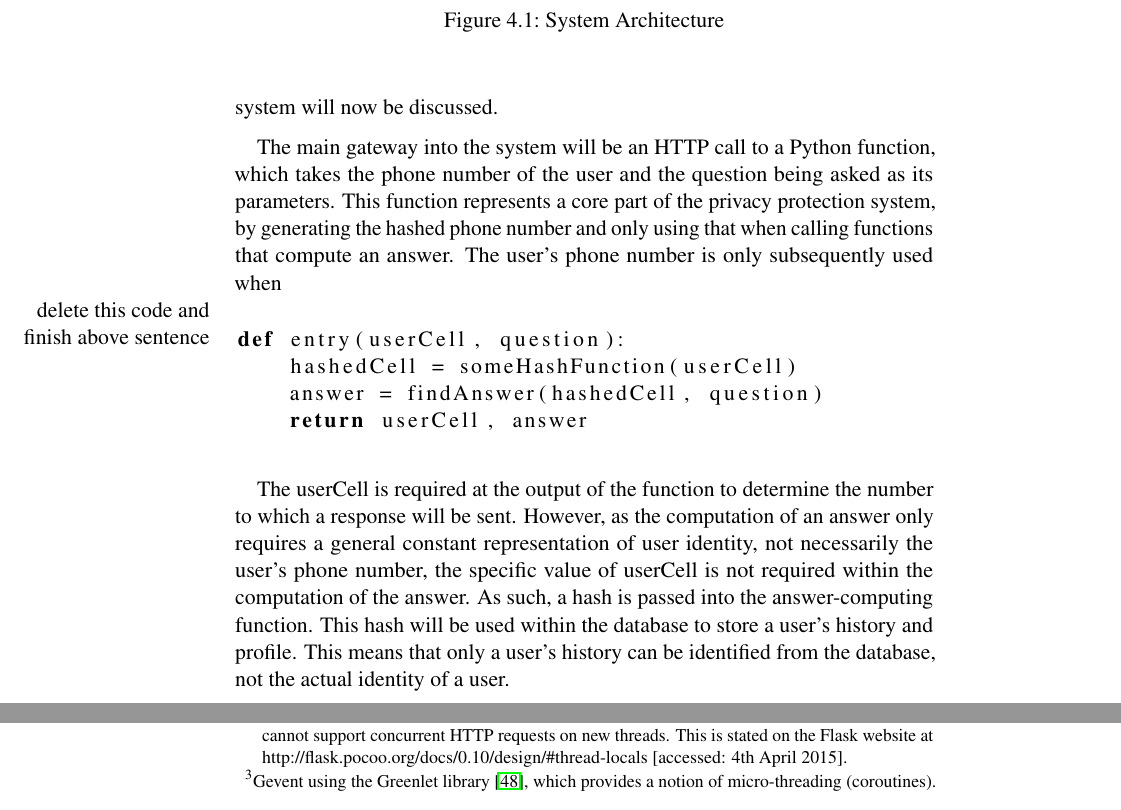
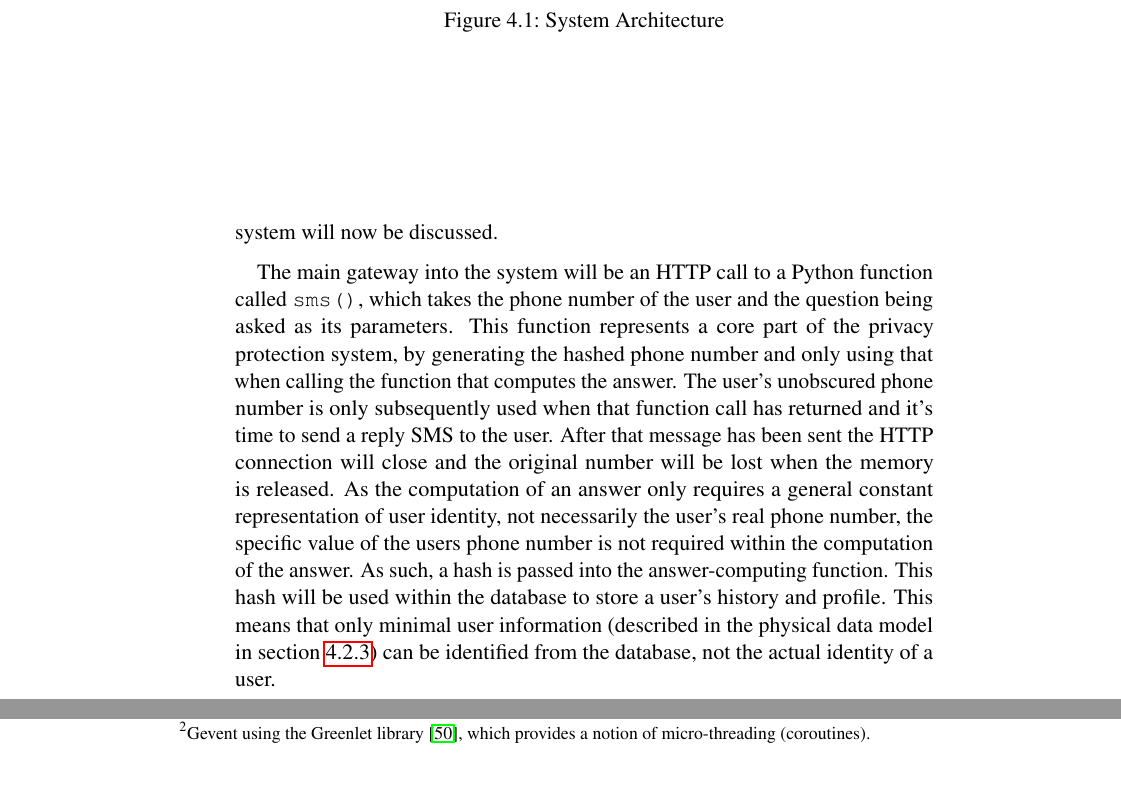
Before and after one commit to samheather/Dissertation, a LaTeX thesis (Report/Report.tex): two parts of pages 40 and 48 of 84 before the commit and two parts of pages 40 and 49 of 84 after it, joined at a grey line, cut so that both start at the same text, the shorter picture padded with empty space. Compiled offline with pdfLaTeX.

Commit message:
Working some footnotes out

```diff
--- a/Report/Report.tex
+++ b/Report/Report.tex
@@ -499,19 +499,7 @@ Based majoritively from these requirements, the formal aforementioned requiremen
 
 In section \ref{subsubsec:userPrivacyAndDataProtection}, the need to protect the privacy of a user and the general technique that will be used (involving irreversible hashing) are described.  The design of this system will now be discussed.
 
-The main gateway into the system will be an HTTP call to a Python function, which takes the phone number of the user and the question being asked as its parameters.  This function represents a core part of the privacy protection system, by generating the hashed phone number and only using that when calling functions that compute an answer.  The user's phone number is only subsequently used when
-
-\marginnote{delete this code and finish above sentence}
-%todo delete this code and finish above sentence
-
-\begin{lstlisting}[language=Python]
-def entry(userCell, question):
-    hashedCell = someHashFunction(userCell)
-    answer = findAnswer(hashedCell, question)
-    return userCell, answer
-\end{lstlisting}
-
-The userCell is required at the output of the function to determine the number to which a response will be sent.  However, as the computation of an answer only requires a general constant representation of user identity, not necessarily the user's phone number, the specific value of userCell is not required within the computation of the answer.  As such, a hash is passed into the answer-computing function.  This hash will be used within the database to store a user's history and profile.  This means that only a user's history can be identified from the database, not the actual identity of a user.
+The main gateway into the system will be an HTTP call to a Python function called \texttt{sms()}, which takes the phone number of the user and the question being asked as its parameters.  This function represents a core part of the privacy protection system, by generating the hashed phone number and only using that when calling the function that computes the answer.  The user's unobscured phone number is only subsequently used when that function call has returned and it's time to send a reply SMS to the user. After that message has been sent the HTTP connection will close and the original number will be lost when the memory is released. As the computation of an answer only requires a general constant representation of user identity, not necessarily the user's real phone number, the specific value of the users phone number is not required within the computation of the answer.  As such, a hash is passed into the answer-computing function.  This hash will be used within the database to store a user's history and profile.  This means that only minimal user information (described in the physical data model in section \ref{subsubsec:physicalDatabaseDesign}) can be identified from the database, not the actual identity of a user.
 
 \section{Language, Platform and Tools and Libraries}
 \subsection{Language}
@@ -685,7 +674,11 @@ To create an HTTP Interface, the latest Web Server Gateway Interface (WSGI) spec
 
 In this project, two tools are needed: a WSGI server, and a framework for writing WSGI applications. Flask will be used for the framework as the author has extensive experience using it and it is compliant with the WSGI standard~\cite{libraryFlask}.
 
-With respect to the WSGI server, many implementations exist such as a simple WSGI server included in Flask~\cite{libraryFlask} called Werkzeug~\cite{libraryWerkzeug}, and the Gevent WSGI server~\cite{libraryGevent}.  Support for multiple concurrent HTTP connections is not a requirement in the WSGI specification, and so some WSGI servers such as the implementation of Werkzeug in Flask do not support this\footnote{Werkzeug does support processing multiple HTTP requests concurrently by specifically enabling threading and increasing the default maximum number of processes from one (as described in the documentation at: http://werkzeug.pocoo.org/docs/0.10/serving/ [accessed: 4th April 2015]). However, the implementation of Werkzeug in Flask has these disabled in the source code because Flask uses thread-local storage (memory that is local to a single thread) and so cannot support concurrent HTTP requests on new threads. This is stated on the Flask website at http://flask.pocoo.org/docs/0.10/design/\#thread-locals [accessed: 4th April 2015].}. Gevent does support concurrent HTTP connections~\cite{geventImplementingServers}\footnote{Gevent using the Greenlet library~\cite{libraryGreenlet}, which provides a notion of micro-threading (coroutines). When a new HTTP request is received, Gevent creates a new Greenlet, thus preventing the main thread been blocked and allowing multiple concurrent HTTP requests. The creation of the Greenlet is described in the preceeding reference(\cite{geventImplementingServers}).} and so will be used in this project.
+With respect to the WSGI server, many implementations exist such as a simple WSGI server included in Flask~\cite{libraryFlask} called Werkzeug~\cite{libraryWerkzeug}, and the Gevent WSGI server~\cite{libraryGevent}.  Support for multiple concurrent HTTP connections is not a requirement in the WSGI specification, and so some WSGI servers such as the implementation of Werkzeug in Flask do not support this.
+
+Werkzeug does support processing multiple HTTP requests concurrently by specifically enabling threading and increasing the default maximum number of processes from one~\cite{werkzeugThreading}. However, the implementation of Werkzeug in Flask has these disabled in the source code because Flask uses thread-local storage (memory that is local to a single thread) and so cannot support concurrent HTTP requests on new threads~\cite{flaskThreading}.
+
+ Gevent does support concurrent HTTP connections~\cite{geventImplementingServers}\footnote{Gevent using the Greenlet library~\cite{libraryGreenlet}, which provides a notion of micro-threading (coroutines). When a new HTTP request is received, Gevent creates a new Greenlet, thus preventing the main thread been blocked and allowing multiple concurrent HTTP requests. The creation of the Greenlet is described in the preceeding reference(\cite{geventImplementingServers}).} and so will be used in this project.
 
 \marginnote{Lilian: Should I work these footnotes into the main text?}
 % TODO Work these footnotes into the main text?
```
Also changed, not shown: Report/mybib.bib (+17 -0 lines), Report/Report.pdf, Report/Report.tex (3 more changed lines).
